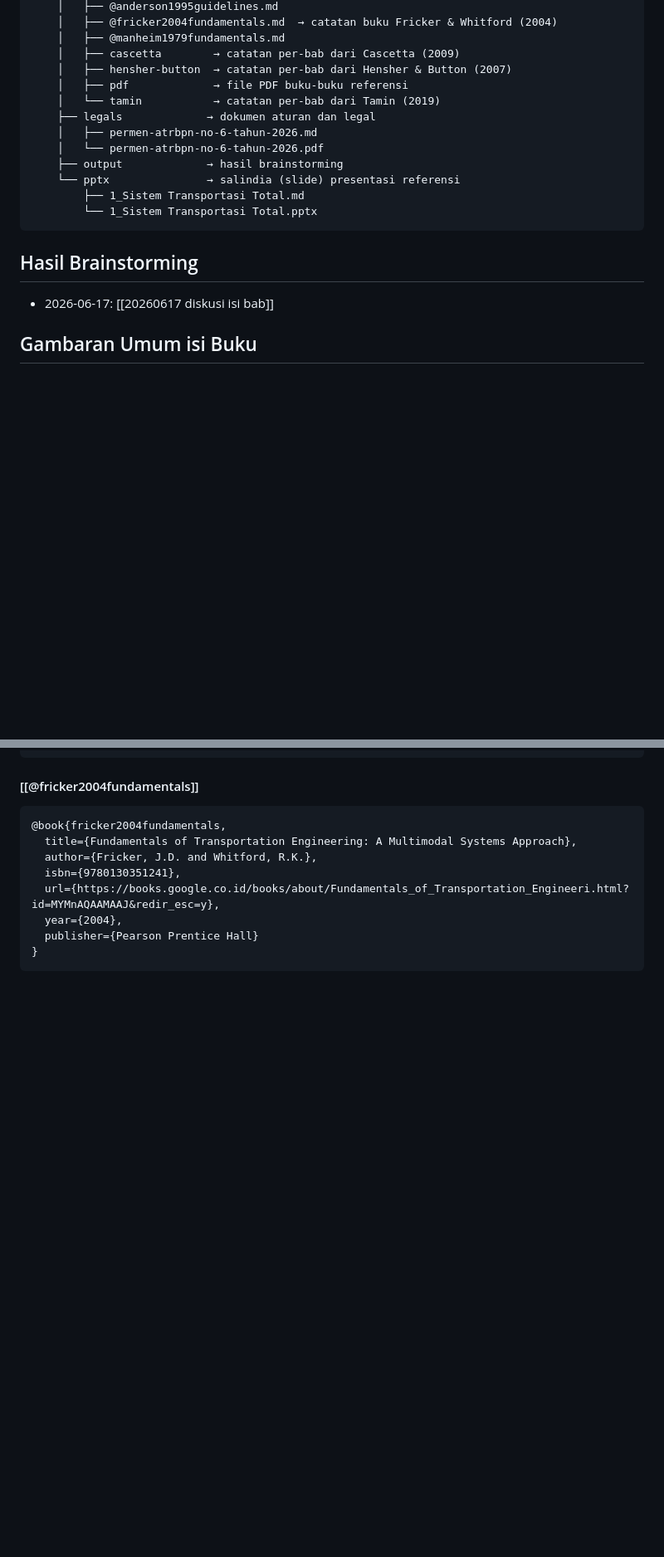
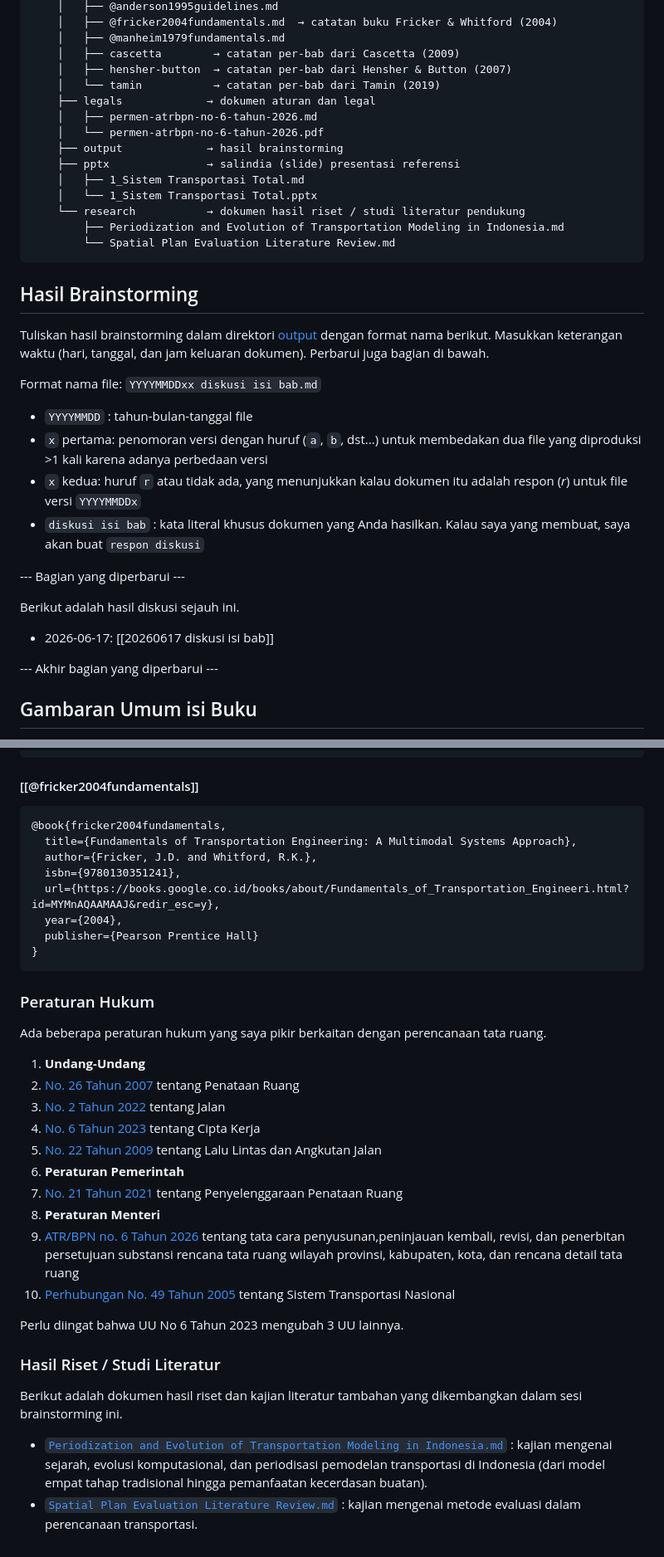
Before and after one commit to abdulmubdibindar/book-chapter-transport, a Markdown page: brainstorm/CONTEXT.md, 2 parts joined by grey strips. Shown at 83% size. GitHub-like rendering; blank space fills up the shorter version.

Commit message:
perbarui direktori dengan hasil research, tambah aturan output, referensi aturan legal, dan hasil riset

````diff
--- a/brainstorm/CONTEXT.md
+++ b/brainstorm/CONTEXT.md
@@ -20,19 +20,38 @@ book-chapter-transport
     │   ├── @manheim1979fundamentals.md
     │   ├── cascetta        → catatan per-bab dari Cascetta (2009)
     │   ├── hensher-button  → catatan per-bab dari Hensher & Button (2007)
-    │   ├── pdf             → file PDF buku-buku referensi
     │   └── tamin           → catatan per-bab dari Tamin (2019)
     ├── legals             → dokumen aturan dan legal
     │   ├── permen-atrbpn-no-6-tahun-2026.md
     │   └── permen-atrbpn-no-6-tahun-2026.pdf
     ├── output             → hasil brainstorming
-    └── pptx               → salindia (slide) presentasi referensi
-        ├── 1_Sistem Transportasi Total.md
-        └── 1_Sistem Transportasi Total.pptx
+    ├── pptx               → salindia (slide) presentasi referensi
+    │   ├── 1_Sistem Transportasi Total.md
+    │   └── 1_Sistem Transportasi Total.pptx
+    └── research           → dokumen hasil riset / studi literatur pendukung
+        ├── Periodization and Evolution of Transportation Modeling in Indonesia.md
+        └── Spatial Plan Evaluation Literature Review.md
 ```
 
 ## Hasil Brainstorming
+
+Tuliskan hasil brainstorming dalam direktori [output](./output/) dengan format nama berikut. Masukkan keterangan waktu (hari, tanggal, dan jam keluaran dokumen). Perbarui juga bagian di bawah.
+
+Format nama file: `YYYYMMDDxx diskusi isi bab.md`
+
+- `YYYYMMDD` : tahun-bulan-tanggal file
+- `x` pertama: penomoran versi dengan huruf (`a`, `b`, dst...) untuk membedakan dua file yang diproduksi >1 kali karena adanya perbedaan versi
+- `x` kedua: huruf `r` atau tidak ada, yang menunjukkan kalau dokumen itu adalah respon (_r_) untuk file versi `YYYYMMDDx`
+- `diskusi isi bab` : kata literal khusus dokumen yang Anda hasilkan. Kalau saya yang membuat, saya akan buat `respon diskusi`
+
+--- Bagian yang diperbarui ---
+
+Berikut adalah hasil diskusi sejauh ini.
+
 - 2026-06-17: [[20260617 diskusi isi bab]]
+
+--- Akhir bagian yang diperbarui ---
+
 ## Gambaran Umum isi Buku
 Perumusan isi buku ada di `@overview-bab-buku.md`. Ingat bahwa ini adalah sesi _brainstorming_, sehingga isi `@overview-bab-buku.md` akan sangat sering berubah.
 
@@ -137,3 +157,27 @@ publisher={Emerald Group Publishing Limited}
   publisher={Pearson Prentice Hall}
 }
 ```
+
+### Peraturan Hukum
+
+Ada beberapa peraturan hukum yang saya pikir berkaitan dengan perencanaan tata ruang.
+
+1. **Undang-Undang**
+  1. [No. 26 Tahun 2007](./legals/UU%20Nomor%2026%20Tahun%202007.md) tentang Penataan Ruang
+  2.  [No. 2 Tahun 2022](./legals/UU%20Nomor%202%20Tahun%202022.md) tentang Jalan
+  3.   [No. 6 Tahun 2023](./legals/UU%20Nomor%206%20Tahun%202023.md) tentang Cipta Kerja
+  4.    [No. 22 Tahun 2009](./legals/UU%20Nomor%2022%20Tahun%202009.md) tentang Lalu Lintas dan Angkutan Jalan
+2. **Peraturan Pemerintah**
+  1. [No. 21 Tahun 2021](./legals/PP%20Nomor%2021%20Tahun%202021.md) tentang Penyelenggaraan Penataan Ruang
+3. **Peraturan Menteri**
+  1. [ATR/BPN no. 6 Tahun 2026](./legals/permen-atrbpn-no-6-tahun-2026.md) tentang tata cara penyusunan,peninjauan kembali, revisi, dan penerbitan persetujuan substansi rencana tata ruang wilayah provinsi, kabupaten, kota, dan rencana detail tata ruang
+  2. [Perhubungan No. 49 Tahun 2005](./legals/2005kmkemenhub049.md) tentang Sistem Transportasi Nasional
+
+Perlu diingat bahwa UU No 6 Tahun 2023 mengubah 3 UU lainnya.
+
+### Hasil Riset / Studi Literatur
+
+Berikut adalah dokumen hasil riset dan kajian literatur tambahan yang dikembangkan dalam sesi brainstorming ini.
+
+- [`Periodization and Evolution of Transportation Modeling in Indonesia.md`](./research/Periodization%20and%20Evolution%20of%20Transportation%20Modeling%20in%20Indonesia.md) : kajian mengenai sejarah, evolusi komputasional, dan periodisasi pemodelan transportasi di Indonesia (dari model empat tahap tradisional hingga pemanfaatan kecerdasan buatan).
+- [`Spatial Plan Evaluation Literature Review.md`](./research/Spatial%20Plan%20Evaluation%20Literature%20Review.md) : kajian mengenai metode evaluasi dalam perencanaan transportasi.
````
Also changed, not shown: other parts of brainstorm/CONTEXT.md (+1 -0 lines).
